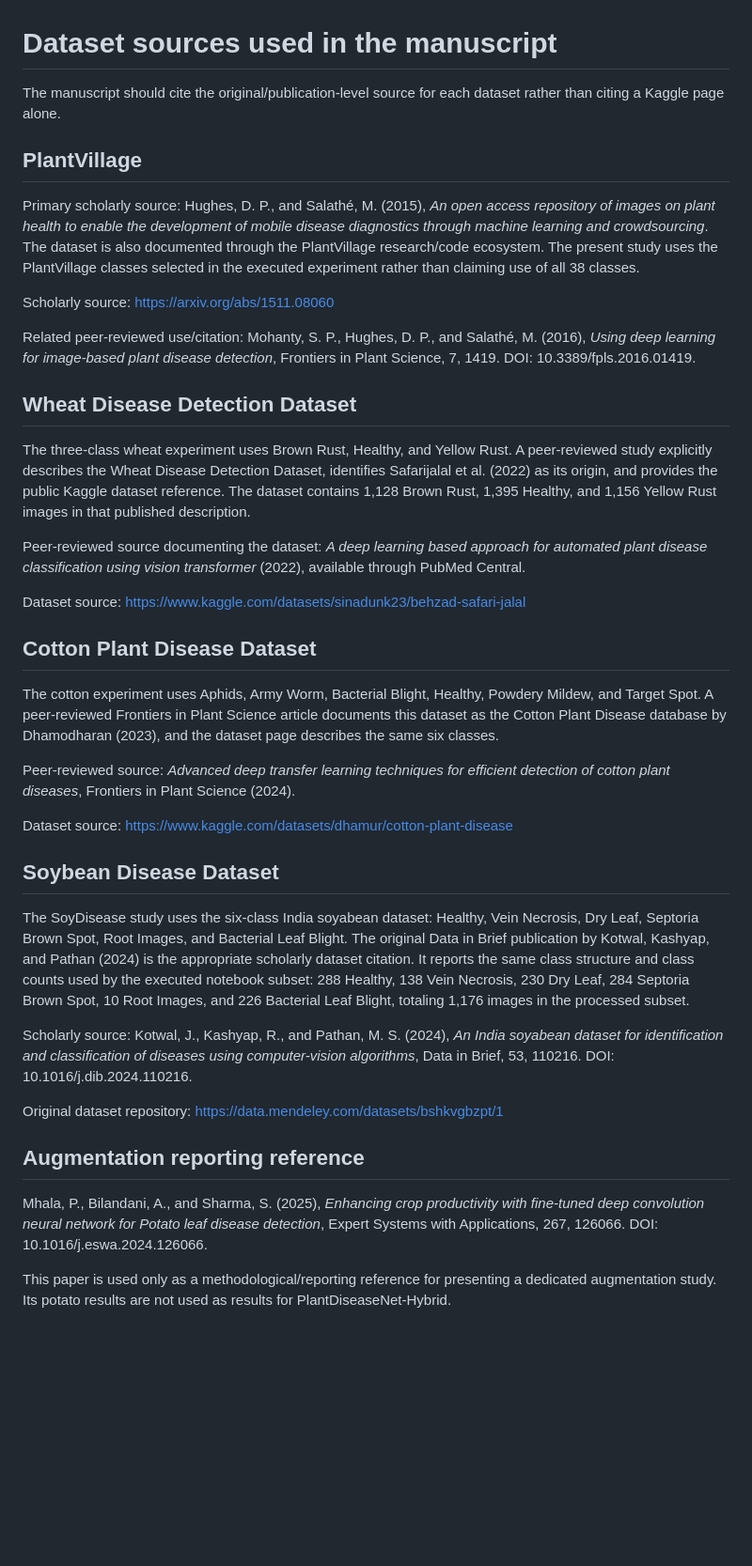
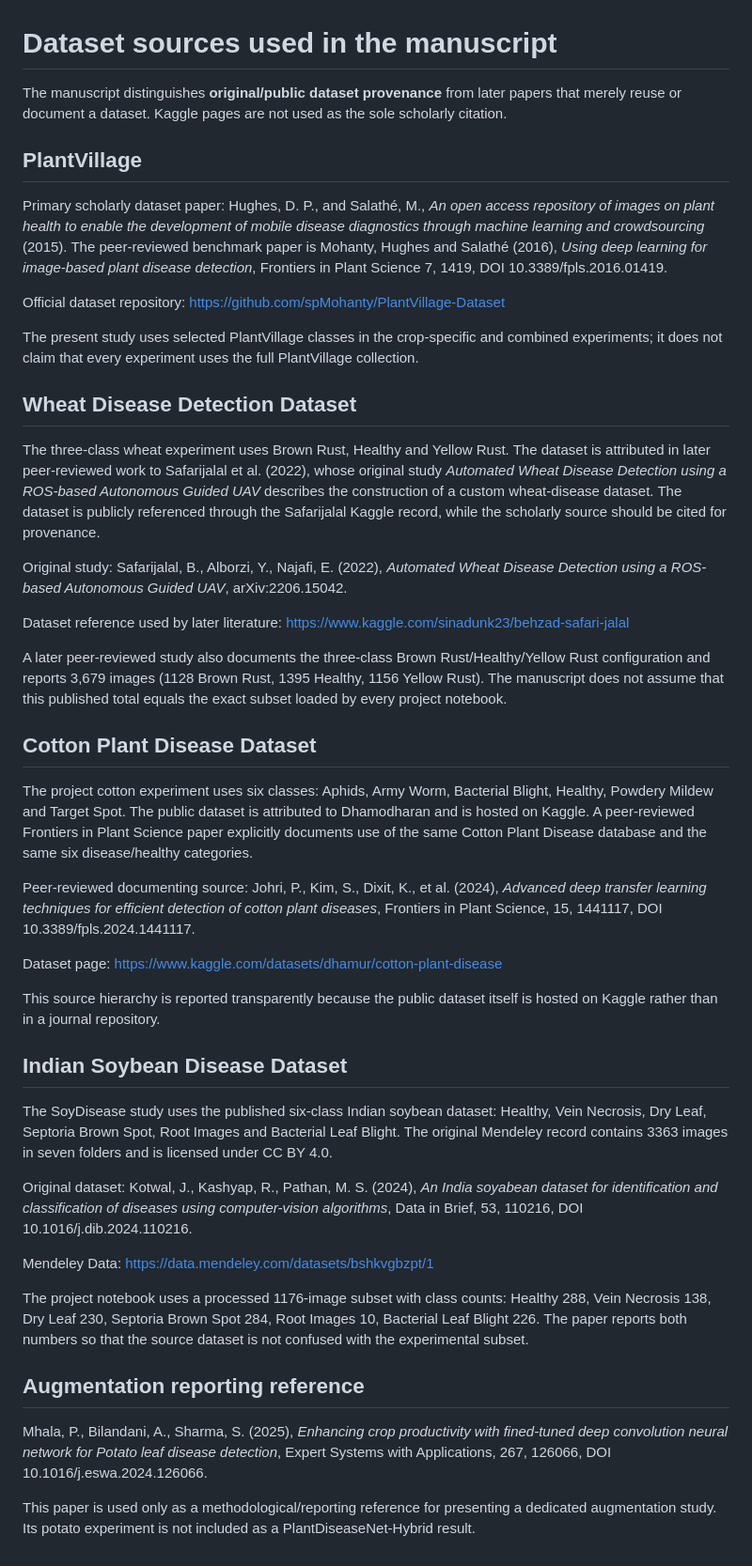
Before and after one commit to jc5350803-cmd/PlantDiseas, a Markdown page: evidence/DATA_SOURCES.md, the part around the change. Shown at 94% size. Drawn GitHub-style; blank space fills up the shorter version.

Commit message:
Clarify scholarly provenance and dataset-source hierarchy

```diff
--- a/evidence/DATA_SOURCES.md
+++ b/evidence/DATA_SOURCES.md
@@ -1,41 +1,47 @@
 # Dataset sources used in the manuscript
 
-The manuscript should cite the original/publication-level source for each dataset rather than citing a Kaggle page alone.
+The manuscript distinguishes **original/public dataset provenance** from later papers that merely reuse or document a dataset. Kaggle pages are not used as the sole scholarly citation.
 
 ## PlantVillage
 
-Primary scholarly source: Hughes, D. P., and Salathé, M. (2015), *An open access repository of images on plant health to enable the development of mobile disease diagnostics through machine learning and crowdsourcing*. The dataset is also documented through the PlantVillage research/code ecosystem. The present study uses the PlantVillage classes selected in the executed experiment rather than claiming use of all 38 classes.
+Primary scholarly dataset paper: Hughes, D. P., and Salathé, M., *An open access repository of images on plant health to enable the development of mobile disease diagnostics through machine learning and crowdsourcing* (2015). The peer-reviewed benchmark paper is Mohanty, Hughes and Salathé (2016), *Using deep learning for image-based plant disease detection*, Frontiers in Plant Science 7, 1419, DOI 10.3389/fpls.2016.01419.
 
-Scholarly source: https://arxiv.org/abs/1511.08060
+Official dataset repository: https://github.com/spMohanty/PlantVillage-Dataset
 
-Related peer-reviewed use/citation: Mohanty, S. P., Hughes, D. P., and Salathé, M. (2016), *Using deep learning for image-based plant disease detection*, Frontiers in Plant Science, 7, 1419. DOI: 10.3389/fpls.2016.01419.
+The present study uses selected PlantVillage classes in the crop-specific and combined experiments; it does not claim that every experiment uses the full PlantVillage collection.
 
 ## Wheat Disease Detection Dataset
 
-The three-class wheat experiment uses Brown Rust, Healthy, and Yellow Rust. A peer-reviewed study explicitly describes the Wheat Disease Detection Dataset, identifies Safarijalal et al. (2022) as its origin, and provides the public Kaggle dataset reference. The dataset contains 1,128 Brown Rust, 1,395 Healthy, and 1,156 Yellow Rust images in that published description.
+The three-class wheat experiment uses Brown Rust, Healthy and Yellow Rust. The dataset is attributed in later peer-reviewed work to Safarijalal et al. (2022), whose original study *Automated Wheat Disease Detection using a ROS-based Autonomous Guided UAV* describes the construction of a custom wheat-disease dataset. The dataset is publicly referenced through the Safarijalal Kaggle record, while the scholarly source should be cited for provenance.
 
-Peer-reviewed source documenting the dataset: *A deep learning based approach for automated plant disease classification using vision transformer* (2022), available through PubMed Central.
+Original study: Safarijalal, B., Alborzi, Y., Najafi, E. (2022), *Automated Wheat Disease Detection using a ROS-based Autonomous Guided UAV*, arXiv:2206.15042.
 
-Dataset source: https://www.kaggle.com/datasets/sinadunk23/behzad-safari-jalal
+Dataset reference used by later literature: https://www.kaggle.com/sinadunk23/behzad-safari-jalal
+
+A later peer-reviewed study also documents the three-class Brown Rust/Healthy/Yellow Rust configuration and reports 3,679 images (1128 Brown Rust, 1395 Healthy, 1156 Yellow Rust). The manuscript does not assume that this published total equals the exact subset loaded by every project notebook.
 
 ## Cotton Plant Disease Dataset
 
-The cotton experiment uses Aphids, Army Worm, Bacterial Blight, Healthy, Powdery Mildew, and Target Spot. A peer-reviewed Frontiers in Plant Science article documents this dataset as the Cotton Plant Disease database by Dhamodharan (2023), and the dataset page describes the same six classes.
+The project cotton experiment uses six classes: Aphids, Army Worm, Bacterial Blight, Healthy, Powdery Mildew and Target Spot. The public dataset is attributed to Dhamodharan and is hosted on Kaggle. A peer-reviewed Frontiers in Plant Science paper explicitly documents use of the same Cotton Plant Disease database and the same six disease/healthy categories.
 
-Peer-reviewed source: *Advanced deep transfer learning techniques for efficient detection of cotton plant diseases*, Frontiers in Plant Science (2024).
+Peer-reviewed documenting source: Johri, P., Kim, S., Dixit, K., et al. (2024), *Advanced deep transfer learning techniques for efficient detection of cotton plant diseases*, Frontiers in Plant Science, 15, 1441117, DOI 10.3389/fpls.2024.1441117.
 
-Dataset source: https://www.kaggle.com/datasets/dhamur/cotton-plant-disease
+Dataset page: https://www.kaggle.com/datasets/dhamur/cotton-plant-disease
 
-## Soybean Disease Dataset
+This source hierarchy is reported transparently because the public dataset itself is hosted on Kaggle rather than in a journal repository.
 
-The SoyDisease study uses the six-class India soyabean dataset: Healthy, Vein Necrosis, Dry Leaf, Septoria Brown Spot, Root Images, and Bacterial Leaf Blight. The original Data in Brief publication by Kotwal, Kashyap, and Pathan (2024) is the appropriate scholarly dataset citation. It reports the same class structure and class counts used by the executed notebook subset: 288 Healthy, 138 Vein Necrosis, 230 Dry Leaf, 284 Septoria Brown Spot, 10 Root Images, and 226 Bacterial Leaf Blight, totaling 1,176 images in the processed subset.
+## Indian Soybean Disease Dataset
 
-Scholarly source: Kotwal, J., Kashyap, R., and Pathan, M. S. (2024), *An India soyabean dataset for identification and classification of diseases using computer-vision algorithms*, Data in Brief, 53, 110216. DOI: 10.1016/j.dib.2024.110216.
+The SoyDisease study uses the published six-class Indian soybean dataset: Healthy, Vein Necrosis, Dry Leaf, Septoria Brown Spot, Root Images and Bacterial Leaf Blight. The original Mendeley record contains 3363 images in seven folders and is licensed under CC BY 4.0.
 
-Original dataset repository: https://data.mendeley.com/datasets/bshkvgbzpt/1
+Original dataset: Kotwal, J., Kashyap, R., Pathan, M. S. (2024), *An India soyabean dataset for identification and classification of diseases using computer-vision algorithms*, Data in Brief, 53, 110216, DOI 10.1016/j.dib.2024.110216.
+
+Mendeley Data: https://data.mendeley.com/datasets/bshkvgbzpt/1
+
+The project notebook uses a processed 1176-image subset with class counts: Healthy 288, Vein Necrosis 138, Dry Leaf 230, Septoria Brown Spot 284, Root Images 10, Bacterial Leaf Blight 226. The paper reports both numbers so that the source dataset is not confused with the experimental subset.
 
 ## Augmentation reporting reference
 
-Mhala, P., Bilandani, A., and Sharma, S. (2025), *Enhancing crop productivity with fine-tuned deep convolution neural network for Potato leaf disease detection*, Expert Systems with Applications, 267, 126066. DOI: 10.1016/j.eswa.2024.126066.
+Mhala, P., Bilandani, A., Sharma, S. (2025), *Enhancing crop productivity with fined-tuned deep convolution neural network for Potato leaf disease detection*, Expert Systems with Applications, 267, 126066, DOI 10.1016/j.eswa.2024.126066.
 
-This paper is used only as a methodological/reporting reference for presenting a dedicated augmentation study. Its potato results are not used as results for PlantDiseaseNet-Hybrid.
+This paper is used only as a methodological/reporting reference for presenting a dedicated augmentation study. Its potato experiment is not included as a PlantDiseaseNet-Hybrid result.
```
